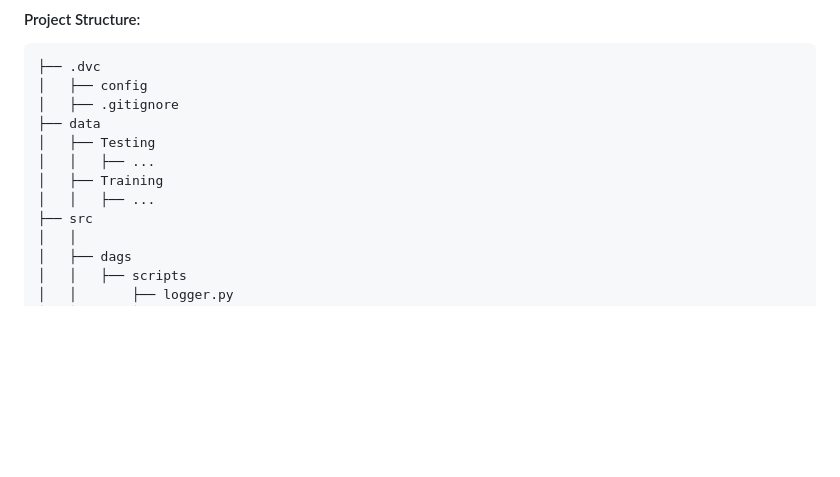
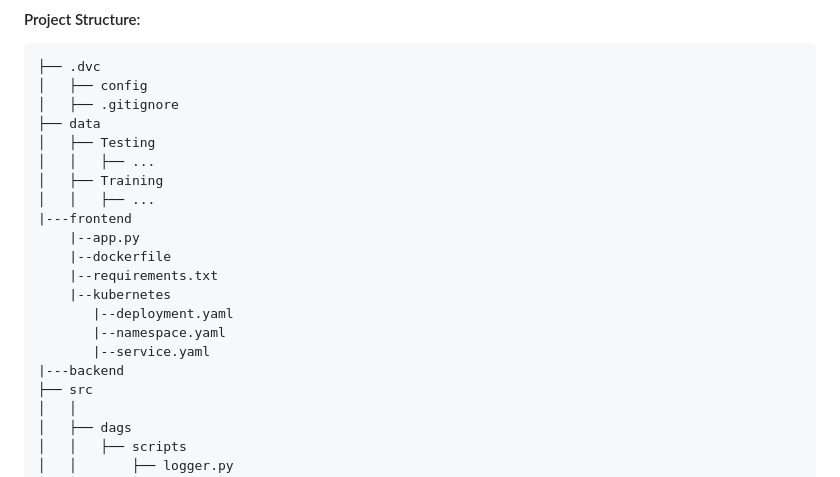
Before and after one commit to Omii2899/Brain-Tumor-Classification, a Markdown page: README.md, the part around the change. Rendered like a GitHub page; blank space fills up the shorter version.

```diff
--- a/README.md
+++ b/README.md
@@ -93,6 +93,15 @@ You need to add the key file in src/keys folder. For security purposes, we have
 │   │   ├── ...
 │   ├── Training
 │   │   ├── ...
+|---frontend
+    |--app.py
+    |--dockerfile
+    |--requirements.txt
+    |--kubernetes
+       |--deployment.yaml
+       |--namespace.yaml
+       |--service.yaml
+|---backend
 ├── src
 │   │
 │   ├── dags
```
